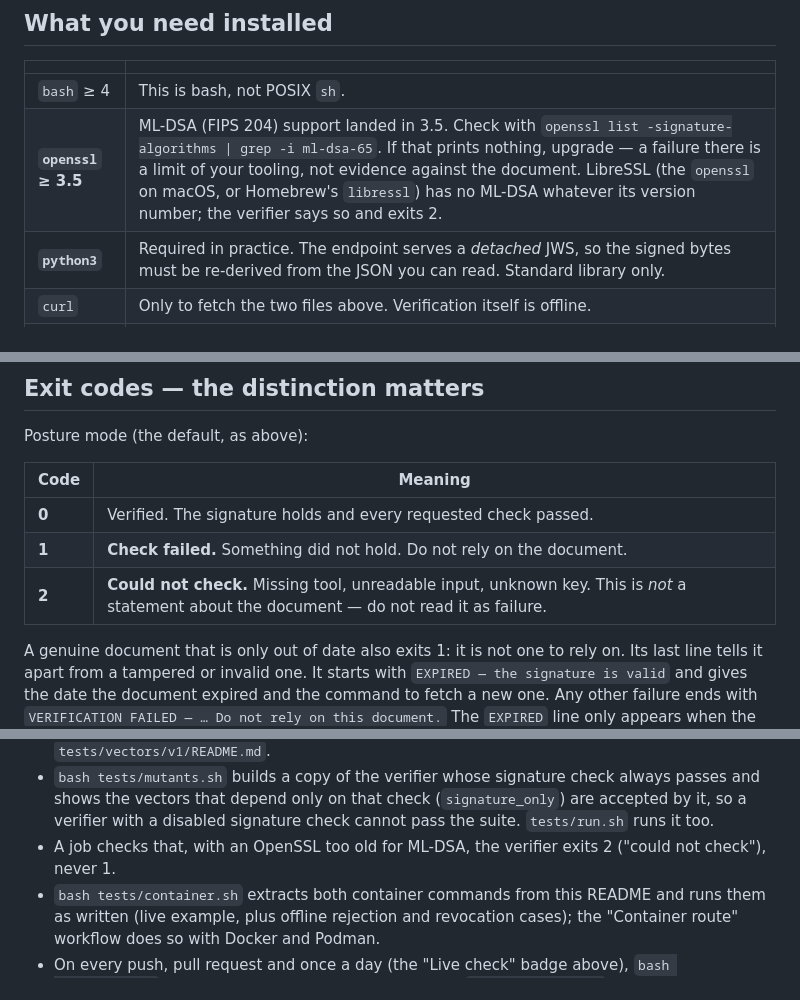
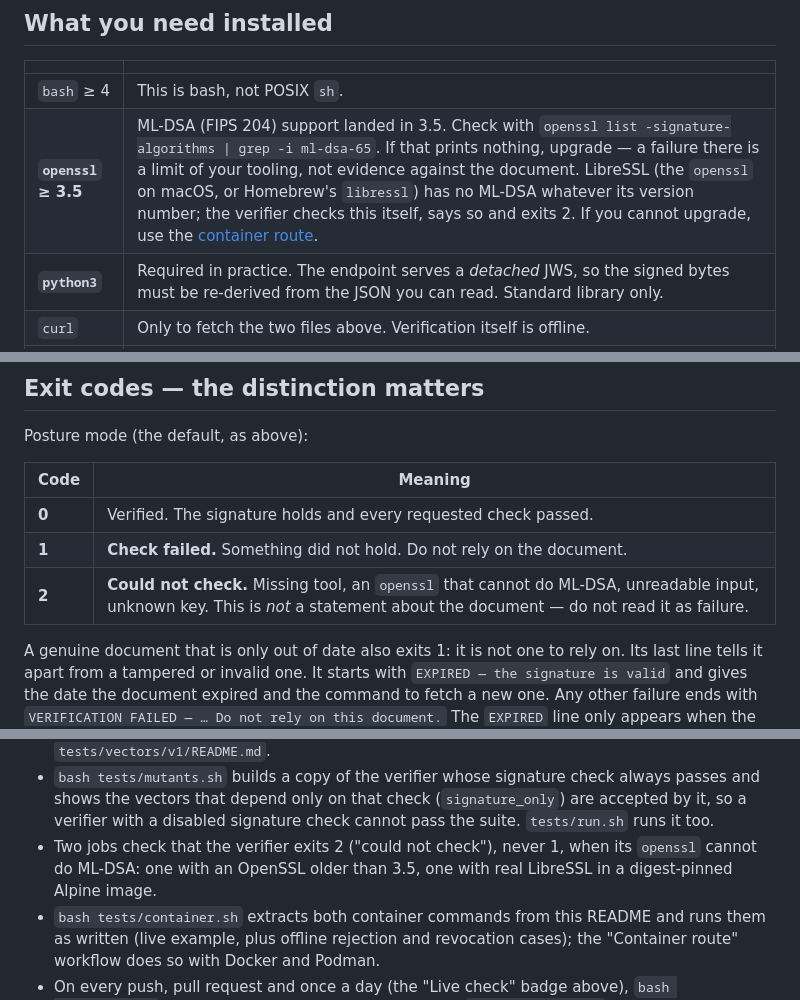
Before and after one commit to Hodeitek/hodeishield-attest-verifier, a Markdown page: README.md, 3 parts joined by grey strips. Drawn GitHub-style.

```diff
--- a/README.md
+++ b/README.md
@@ -68,7 +68,7 @@ says what the tool cannot tell you.
 | | |
 |---|---|
 | `bash` ≥ 4 | This is bash, not POSIX `sh`. |
-| **`openssl` ≥ 3.5** | ML-DSA (FIPS 204) support landed in 3.5. Check with `openssl list -signature-algorithms \| grep -i ml-dsa-65`. If that prints nothing, upgrade — a failure there is a limit of your tooling, not evidence against the document. LibreSSL (the `openssl` on macOS, or Homebrew's `libressl`) has no ML-DSA whatever its version number; the verifier says so and exits 2. |
+| **`openssl` ≥ 3.5** | ML-DSA (FIPS 204) support landed in 3.5. Check with `openssl list -signature-algorithms \| grep -i ml-dsa-65`. If that prints nothing, upgrade — a failure there is a limit of your tooling, not evidence against the document. LibreSSL (the `openssl` on macOS, or Homebrew's `libressl`) has no ML-DSA whatever its version number; the verifier checks this itself, says so and exits 2. If you cannot upgrade, use the [container route](#run-it-without-installing-anything). |
 | **`python3`** | Required in practice. The endpoint serves a *detached* JWS, so the signed bytes must be re-derived from the JSON you can read. Standard library only. |
 | `curl` | Only to fetch the two files above. Verification itself is offline. |
 | `jq` | Only for `--status-list` (revocation checking). |
@@ -143,7 +143,7 @@ Posture mode (the default, as above):
 |---|---|
 | **0** | Verified. The signature holds and every requested check passed. |
 | **1** | **Check failed.** Something did not hold. Do not rely on the document. |
-| **2** | **Could not check.** Missing tool, unreadable input, unknown key. This is *not* a statement about the document — do not read it as failure. |
+| **2** | **Could not check.** Missing tool, an `openssl` that cannot do ML-DSA, unreadable input, unknown key. This is *not* a statement about the document — do not read it as failure. |
 
 A genuine document that is only out of date also exits 1: it is not one to rely
 on. Its last line tells it apart from a tampered or invalid one. It starts with
@@ -304,8 +304,9 @@ the reason it is a short, single, readable script.
   always passes and shows the vectors that depend only on that check
   (`signature_only`) are accepted by it, so a verifier with a disabled
   signature check cannot pass the suite. `tests/run.sh` runs it too.
-- A job checks that, with an OpenSSL too old for ML-DSA, the verifier exits 2
-  ("could not check"), never 1.
+- Two jobs check that the verifier exits 2 ("could not check"), never 1, when
+  its `openssl` cannot do ML-DSA: one with an OpenSSL older than 3.5, one with
+  real LibreSSL in a digest-pinned Alpine image.
 - `bash tests/container.sh` extracts both container commands from this README
   and runs them as written (live example, plus offline rejection and revocation
   cases); the "Container route" workflow does so with Docker and Podman.
```
Also changed, not shown: docs/security/attest-verification.md (+20 -8 lines).
